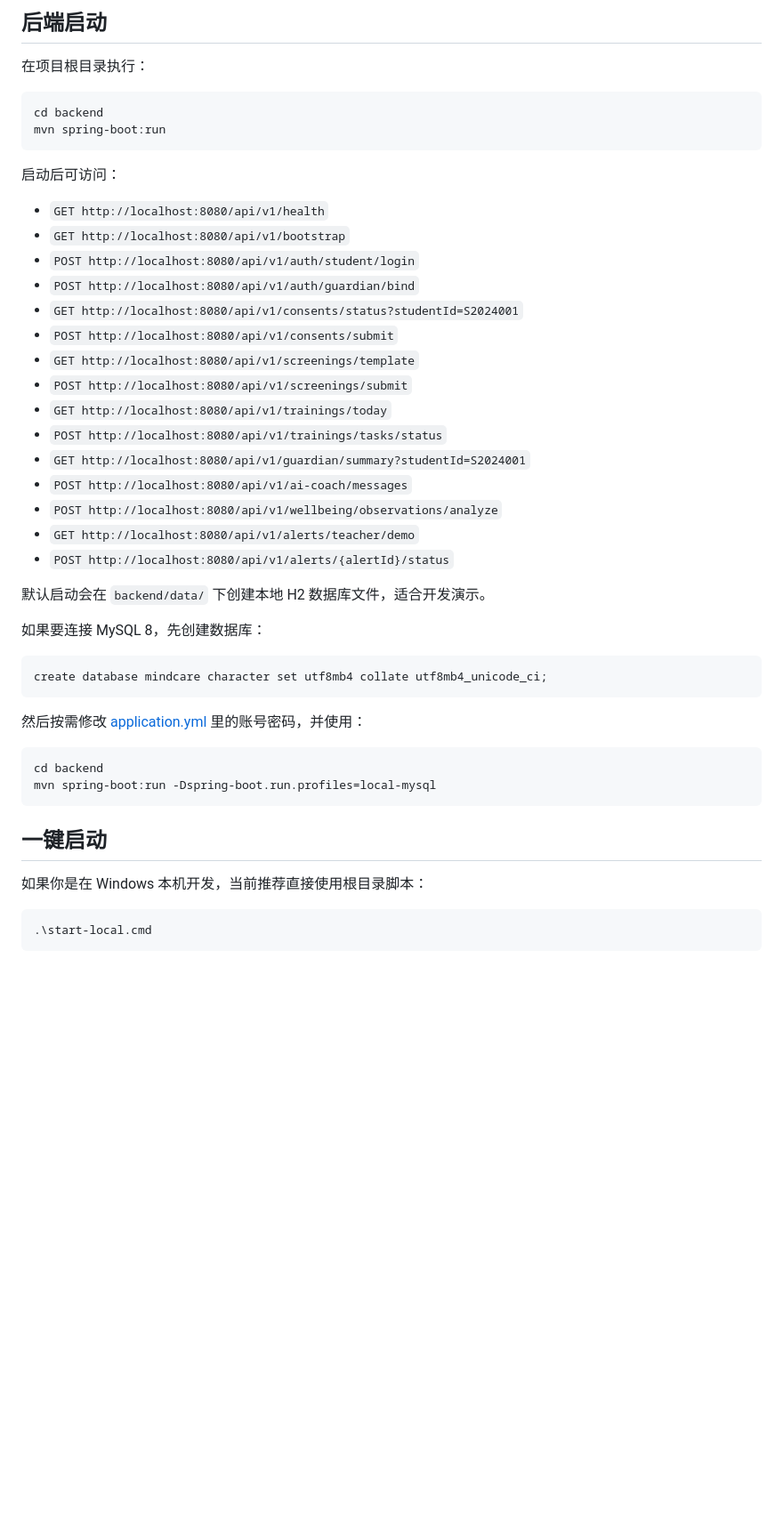
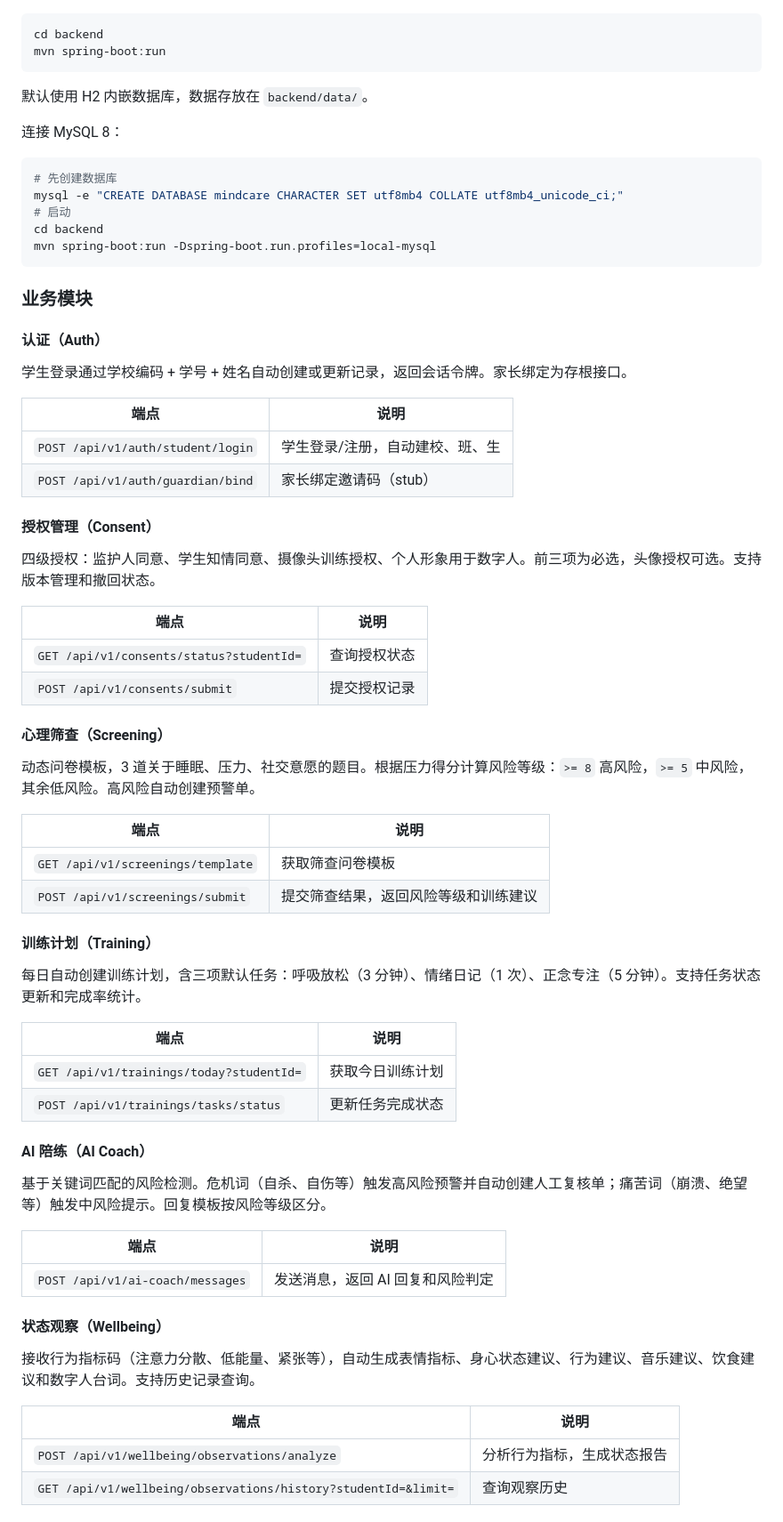
Before and after one commit to cjzzz040828-coder/mindtrail, a Markdown page: README.md, the part around one of its changes. Shown at 89% size. Drawn GitHub-style; blank space fills up the shorter version.

````diff
--- a/README.md
+++ b/README.md
@@ -72,49 +33,73 @@
 
-## 后端启动
-
-在项目根目录执行：
-
-```powershell
+```bash
 cd backend
 mvn spring-boot:run
 ```
 
-启动后可访问：
+默认使用 H2 内嵌数据库，数据存放在 `backend/data/`。
 
-- `GET http://localhost:8080/api/v1/health`
-- `GET http://localhost:8080/api/v1/bootstrap`
-- `POST http://localhost:8080/api/v1/auth/student/login`
-- `POST http://localhost:8080/api/v1/auth/guardian/bind`
-- `GET http://localhost:8080/api/v1/consents/status?studentId=S2024001`
-- `POST http://localhost:8080/api/v1/consents/submit`
-- `GET http://localhost:8080/api/v1/screenings/template`
-- `POST http://localhost:8080/api/v1/screenings/submit`
-- `GET http://localhost:8080/api/v1/trainings/today`
-- `POST http://localhost:8080/api/v1/trainings/tasks/status`
-- `GET http://localhost:8080/api/v1/guardian/summary?studentId=S2024001`
-- `POST http://localhost:8080/api/v1/ai-coach/messages`
-- `POST http://localhost:8080/api/v1/wellbeing/observations/analyze`
-- `GET http://localhost:8080/api/v1/alerts/teacher/demo`
-- `POST http://localhost:8080/api/v1/alerts/{alertId}/status`
+连接 MySQL 8：
 
-默认启动会在 `backend/data/` 下创建本地 H2 数据库文件，适合开发演示。
-
-如果要连接 MySQL 8，先创建数据库：
-
-```sql
-create database mindcare character set utf8mb4 collate utf8mb4_unicode_ci;
-```
-
-然后按需修改 [application.yml](D:\桌面\心理健康\backend\src\main\resources\application.yml) 里的账号密码，并使用：
-
-```powershell
+```bash
+# 先创建数据库
+mysql -e "CREATE DATABASE mindcare CHARACTER SET utf8mb4 COLLATE utf8mb4_unicode_ci;"
+# 启动
 cd backend
 mvn spring-boot:run -Dspring-boot.run.profiles=local-mysql
 ```
 
-## 一键启动
+### 业务模块
 
-如果你是在 Windows 本机开发，当前推荐直接使用根目录脚本：
+#### 认证（Auth）
 
-```powershell
-.\start-local.cmd
+学生登录通过学校编码 + 学号 + 姓名自动创建或更新记录，返回会话令牌。家长绑定为存根接口。
+
+| 端点 | 说明 |
+|---|---|
+| `POST /api/v1/auth/student/login` | 学生登录/注册，自动建校、班、生 |
+| `POST /api/v1/auth/guardian/bind` | 家长绑定邀请码（stub） |
+
+#### 授权管理（Consent）
+
+四级授权：监护人同意、学生知情同意、摄像头训练授权、个人形象用于数字人。前三项为必选，头像授权可选。支持版本管理和撤回状态。
+
+| 端点 | 说明 |
+|---|---|
+| `GET /api/v1/consents/status?studentId=` | 查询授权状态 |
+| `POST /api/v1/consents/submit` | 提交授权记录 |
+
+#### 心理筛查（Screening）
+
+动态问卷模板，3 道关于睡眠、压力、社交意愿的题目。根据压力得分计算风险等级：`>= 8` 高风险，`>= 5` 中风险，其余低风险。高风险自动创建预警单。
+
+| 端点 | 说明 |
+|---|---|
+| `GET /api/v1/screenings/template` | 获取筛查问卷模板 |
+| `POST /api/v1/screenings/submit` | 提交筛查结果，返回风险等级和训练建议 |
+
+#### 训练计划（Training）
+
+每日自动创建训练计划，含三项默认任务：呼吸放松（3 分钟）、情绪日记（1 次）、正念专注（5 分钟）。支持任务状态更新和完成率统计。
+
+| 端点 | 说明 |
+|---|---|
+| `GET /api/v1/trainings/today?studentId=` | 获取今日训练计划 |
+| `POST /api/v1/trainings/tasks/status` | 更新任务完成状态 |
+
+#### AI 陪练（AI Coach）
+
+基于关键词匹配的风险检测。危机词（自杀、自伤等）触发高风险预警并自动创建人工复核单；痛苦词（崩溃、绝望等）触发中风险提示。回复模板按风险等级区分。
+
+| 端点 | 说明 |
+|---|---|
+| `POST /api/v1/ai-coach/messages` | 发送消息，返回 AI 回复和风险判定 |
+
+#### 状态观察（Wellbeing）
+
+接收行为指标码（注意力分散、低能量、紧张等），自动生成表情指标、身心状态建议、行为建议、音乐建议、饮食建议和数字人台词。支持历史记录查询。
+
+| 端点 | 说明 |
+|---|---|
+| `POST /api/v1/wellbeing/observations/analyze` | 分析行为指标，生成状态报告 |
+| `GET /api/v1/wellbeing/observations/history?studentId=&limit=` | 查询观察历史 |
+
````
Also changed, not shown: other parts of README.md (+117 -141 lines).
